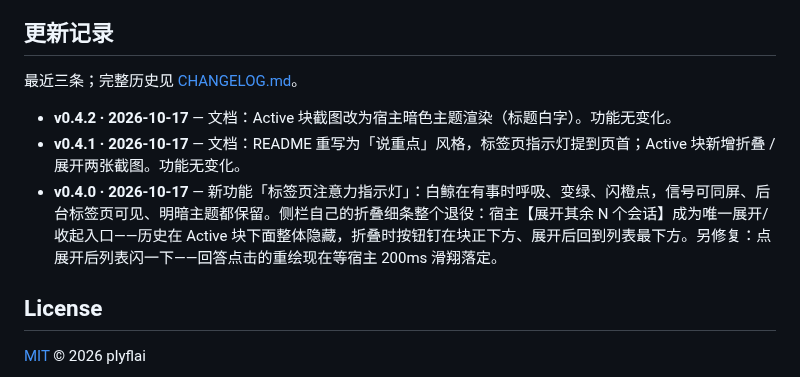
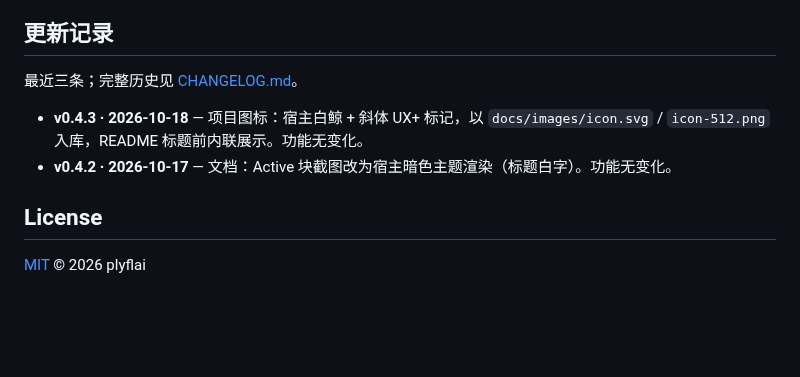
Before and after one commit to plyflai/dsh-ux-plus, a Markdown page: README.zh-CN.md, the part around one of its changes. Drawn GitHub-style; blank space fills up the shorter version.

```diff
--- a/README.zh-CN.md
+++ b/README.zh-CN.md
@@ -115,9 +115,8 @@ npm run build   # tsdown 产出 lib/client.js（经典脚本，随仓库提交
 
 最近三条；完整历史见 [CHANGELOG.md](CHANGELOG.md)。
 
+- **v0.4.3 · 2026-10-18** — 项目图标：宿主白鲸 + 斜体 UX+ 标记，以 `docs/images/icon.svg` / `icon-512.png` 入库，README 标题前内联展示。功能无变化。
 - **v0.4.2 · 2026-10-17** — 文档：Active 块截图改为宿主暗色主题渲染（标题白字）。功能无变化。
-- **v0.4.1 · 2026-10-17** — 文档：README 重写为「说重点」风格，标签页指示灯提到页首；Active 块新增折叠 / 展开两张截图。功能无变化。
-- **v0.4.0 · 2026-10-17** — 新功能「标签页注意力指示灯」：白鲸在有事时呼吸、变绿、闪橙点，信号可同屏、后台标签页可见、明暗主题都保留。侧栏自己的折叠细条整个退役：宿主【展开其余 N 个会话】成为唯一展开/收起入口——历史在 Active 块下面整体隐藏，折叠时按钮钉在块正下方、展开后回到列表最下方。另修复：点展开后列表闪一下——回答点击的重绘现在等宿主 200ms 滑翔落定。
 
 ## License
 
```
Also changed, not shown: other parts of README.zh-CN.md (+1 -1 lines), CHANGELOG.md (+5 -0 lines), README.md (+2 -3 lines), docs/images/icon-512.png (added), 3 other files.
